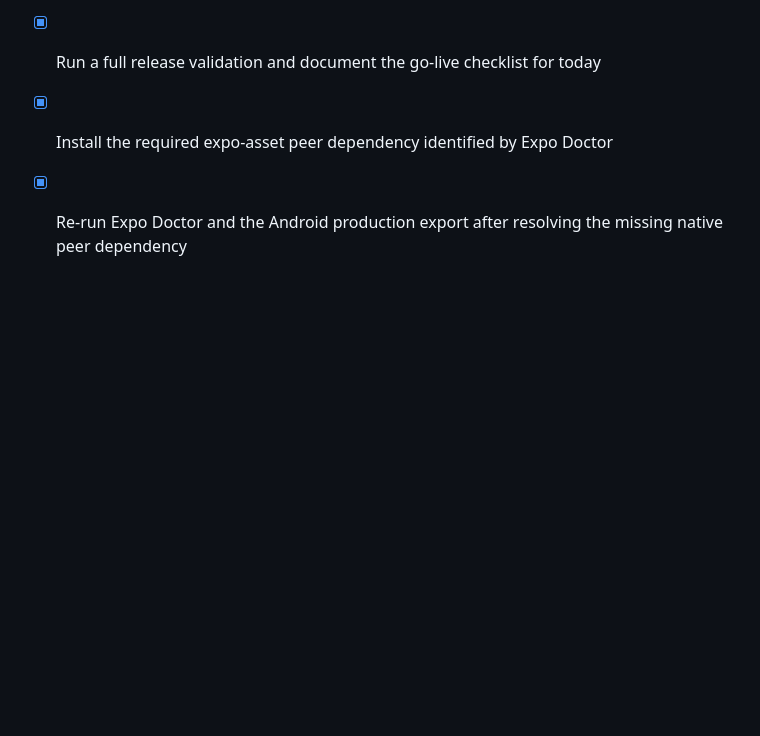
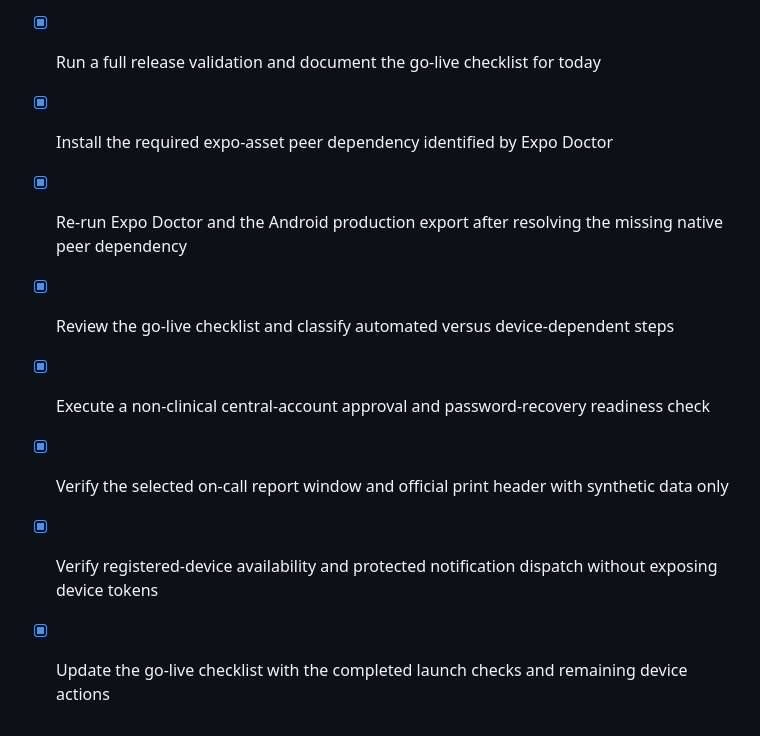
Before and after one commit to drmhajo/neurify, a Markdown page: todo.md, the part around the change. Rendered like a GitHub page; blank space fills up the shorter version.

```diff
--- a/todo.md
+++ b/todo.md
@@ -309,3 +309,8 @@
 - [x] Run a full release validation and document the go-live checklist for today
 - [x] Install the required expo-asset peer dependency identified by Expo Doctor
 - [x] Re-run Expo Doctor and the Android production export after resolving the missing native peer dependency
+- [x] Review the go-live checklist and classify automated versus device-dependent steps
+- [x] Execute a non-clinical central-account approval and password-recovery readiness check
+- [x] Verify the selected on-call report window and official print header with synthetic data only
+- [x] Verify registered-device availability and protected notification dispatch without exposing device tokens
+- [x] Update the go-live checklist with the completed launch checks and remaining device actions
```
Also changed, not shown: docs/go-live-checklist.md (+12 -0 lines).
